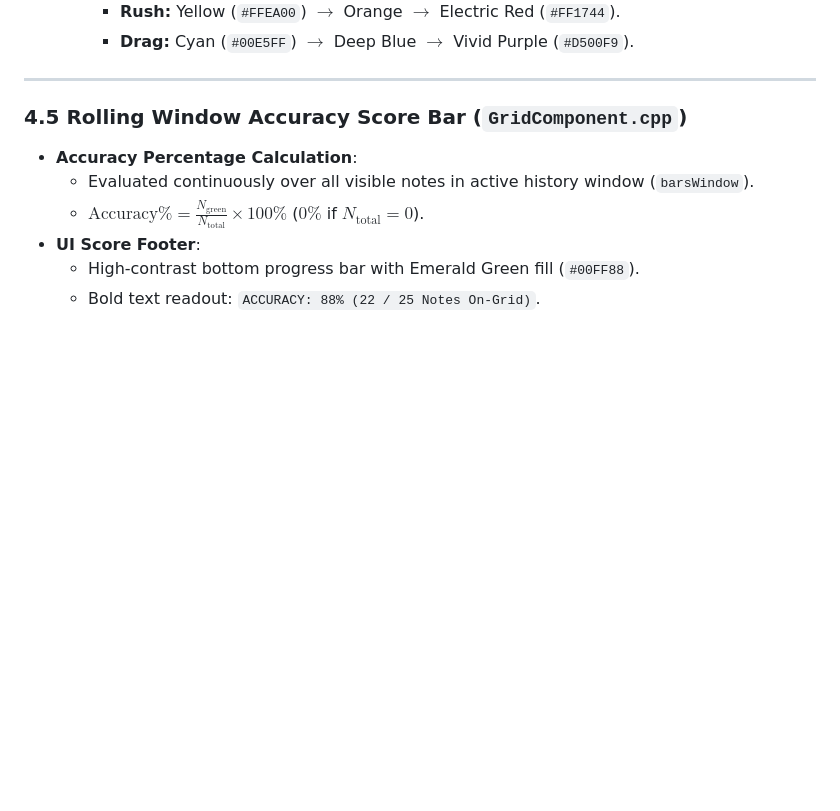
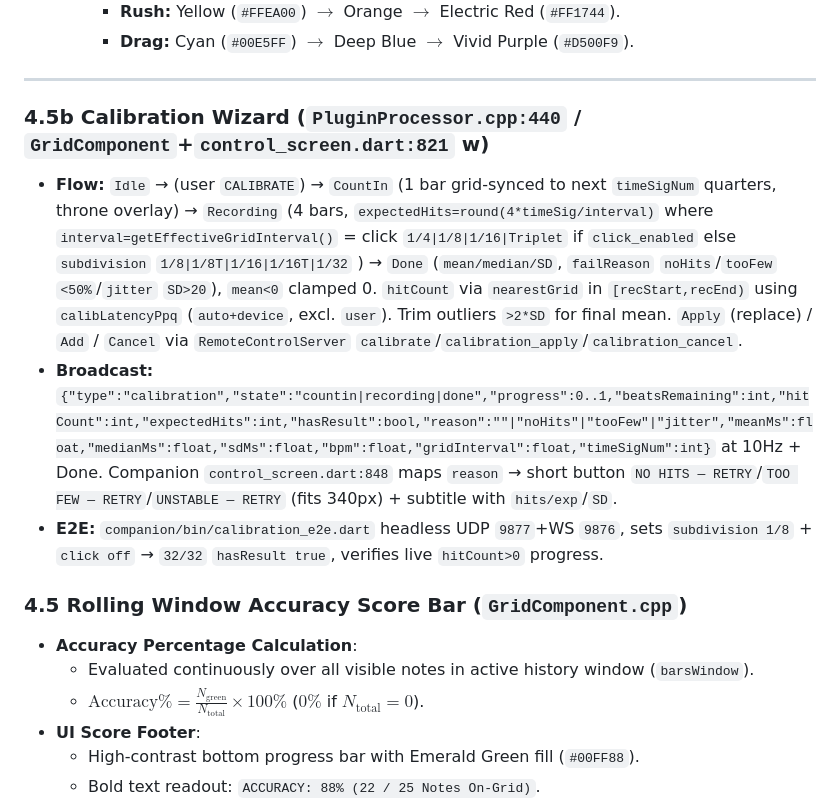
Before and after one commit to ziab/gridlock, a Markdown page: spec.md, the part around the change. Drawn GitHub-style; blank space fills up the shorter version.

Commit message:
docs(spec): add calibration wizard 4.5b
Compact w-note for grid-synced CountIn/Recording/Done flow, effectiveInterval, expectedHits, jitter/tooFew/noHits, WS calibration JSON + companion reason labels, e2e headless.

```diff
--- a/spec.md
+++ b/spec.md
@@ -165,6 +165,11 @@ struct HitEvent {
     - **Drag:** Cyan (`#00E5FF`) $\rightarrow$ Deep Blue $\rightarrow$ Vivid Purple (`#D500F9`).
 
 ---
+
+### 4.5b Calibration Wizard (`PluginProcessor.cpp:440` / `GridComponent`+`control_screen.dart:821` w)
+* **Flow:** `Idle` → (user `CALIBRATE`) → `CountIn` (1 bar grid-synced to next `timeSigNum` quarters, throne overlay) → `Recording` (4 bars, `expectedHits=round(4*timeSig/interval)` where `interval=getEffectiveGridInterval()` = click `1/4|1/8|1/16|Triplet` if `click_enabled` else `subdivision` `1/8|1/8T|1/16|1/16T|1/32` ) → `Done` (`mean/median/SD`, `failReason` `noHits`/`tooFew` `<50%`/`jitter` `SD>20`), `mean<0` clamped 0. `hitCount` via `nearestGrid` in `[recStart,recEnd)` using `calibLatencyPpq` (`auto+device`, excl. `user`). Trim outliers `>2*SD` for final mean. `Apply` (replace) / `Add` / `Cancel` via `RemoteControlServer` `calibrate`/`calibration_apply`/`calibration_cancel`.
+* **Broadcast:** `{"type":"calibration","state":"countin|recording|done","progress":0..1,"beatsRemaining":int,"hitCount":int,"expectedHits":int,"hasResult":bool,"reason":""|"noHits"|"tooFew"|"jitter","meanMs":float,"medianMs":float,"sdMs":float,"bpm":float,"gridInterval":float,"timeSigNum":int}` at 10Hz + Done. Companion `control_screen.dart:848` maps `reason` → short button `NO HITS — RETRY`/`TOO FEW — RETRY`/`UNSTABLE — RETRY` (fits 340px) + subtitle with `hits/exp`/`SD`.
+* **E2E:** `companion/bin/calibration_e2e.dart` headless UDP `9877`+WS `9876`, sets `subdivision 1/8` + `click off` → `32/32` `hasResult true`, verifies live `hitCount>0` progress.
 
 ### 4.5 Rolling Window Accuracy Score Bar (`GridComponent.cpp`)
 * **Accuracy Percentage Calculation**:
```
